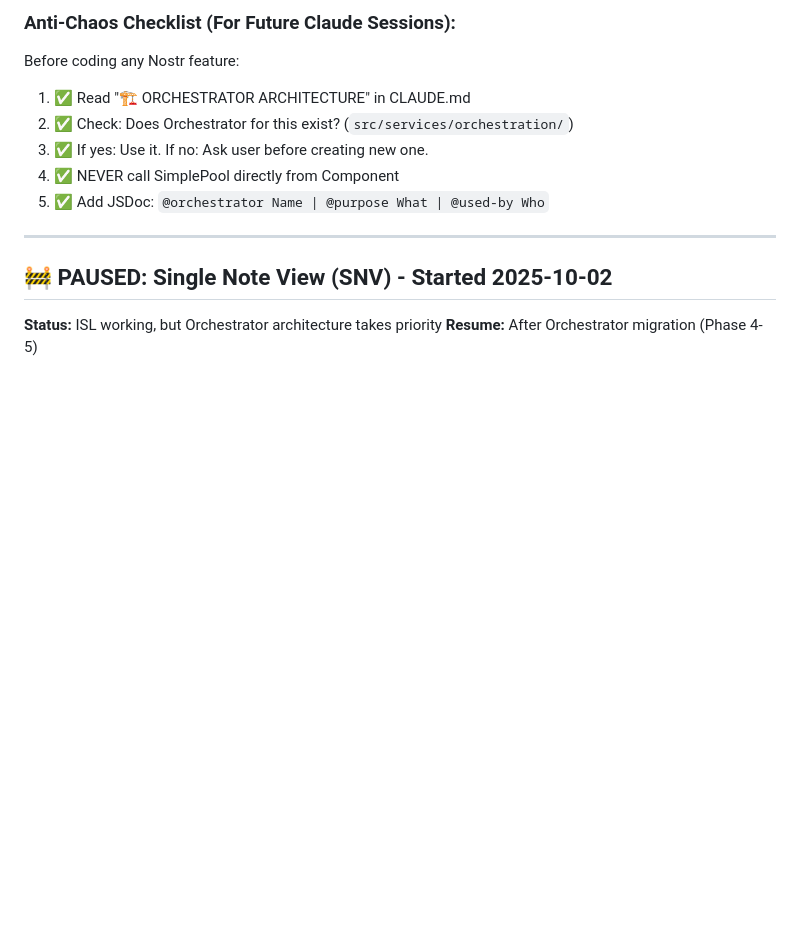
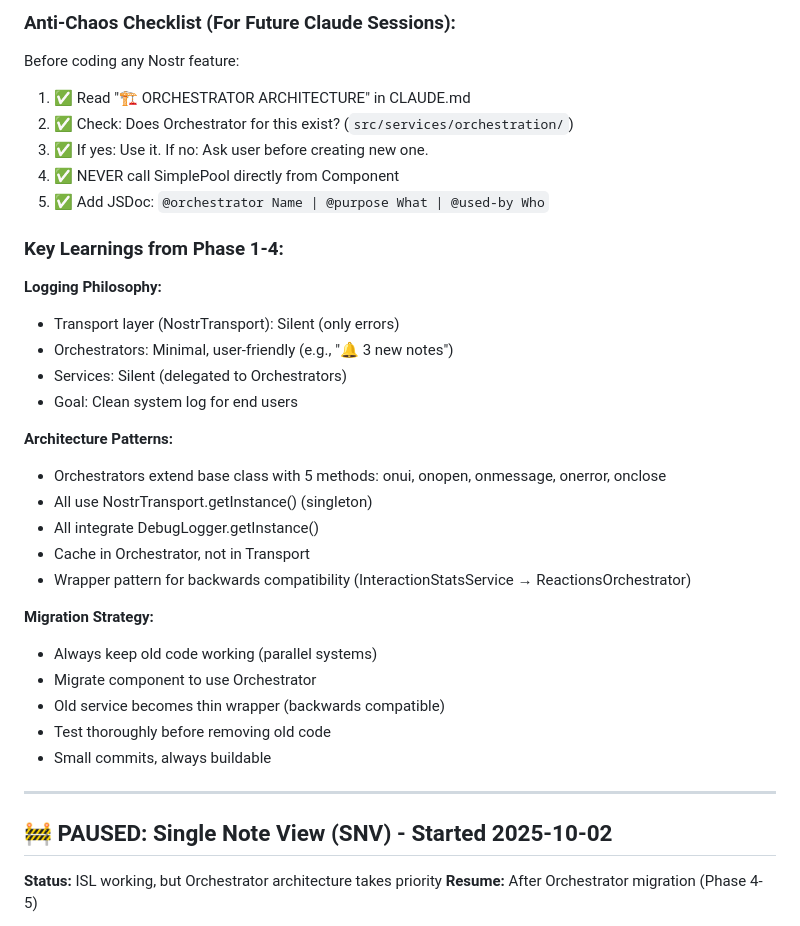
Before and after one commit to 77elements/noor, a Markdown page: CLAUDE.md, the part around the change printed below. Drawn GitHub-style; blank space fills up the shorter version.

```diff
--- a/CLAUDE.md
+++ b/CLAUDE.md
@@ -442,6 +466,28 @@ Before coding any Nostr feature:
 4. ✅ NEVER call SimplePool directly from Component
 5. ✅ Add JSDoc: `@orchestrator Name | @purpose What | @used-by Who`
 
+### Key Learnings from Phase 1-4:
+
+**Logging Philosophy:**
+- Transport layer (NostrTransport): Silent (only errors)
+- Orchestrators: Minimal, user-friendly (e.g., "🔔 3 new notes")
+- Services: Silent (delegated to Orchestrators)
+- Goal: Clean system log for end users
+
+**Architecture Patterns:**
+- Orchestrators extend base class with 5 methods: onui, onopen, onmessage, onerror, onclose
+- All use NostrTransport.getInstance() (singleton)
+- All integrate DebugLogger.getInstance()
+- Cache in Orchestrator, not in Transport
+- Wrapper pattern for backwards compatibility (InteractionStatsService → ReactionsOrchestrator)
+
+**Migration Strategy:**
+- Always keep old code working (parallel systems)
+- Migrate component to use Orchestrator
+- Old service becomes thin wrapper (backwards compatible)
+- Test thoroughly before removing old code
+- Small commits, always buildable
+
 ---
 
 ## 🚧 PAUSED: Single Note View (SNV) - Started 2025-10-02
```
Also changed, not shown: other parts of CLAUDE.md (+33 -9 lines).
